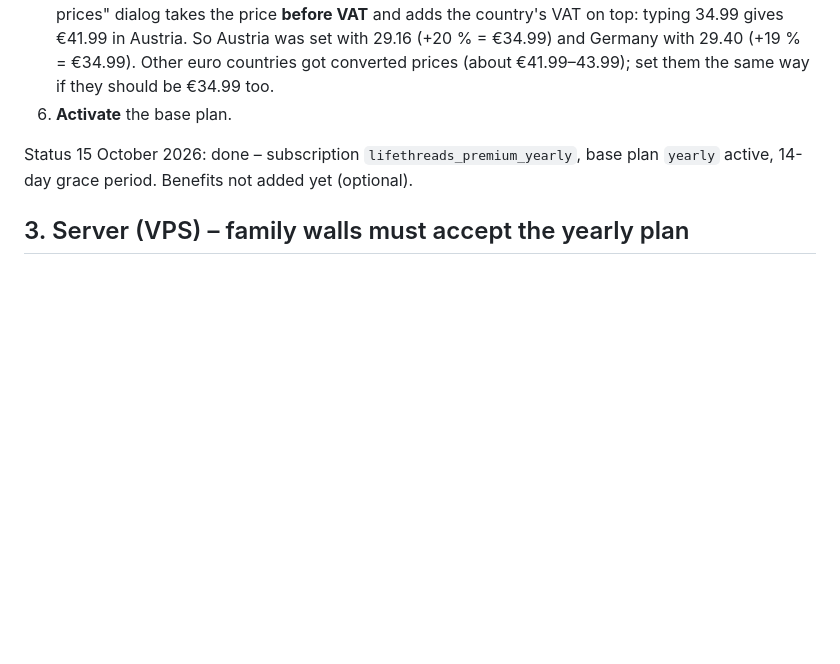
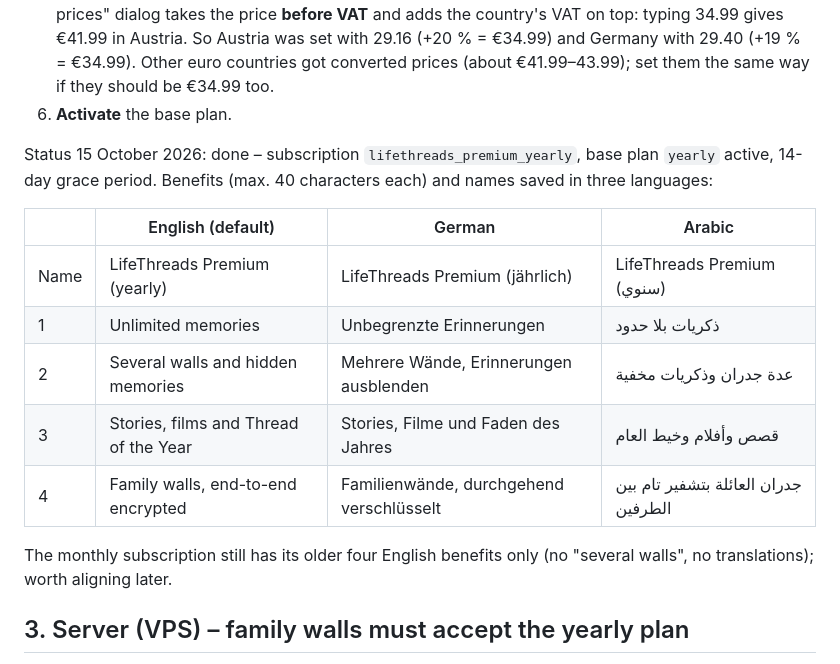
Before and after one commit to george-killua/life_threads, a Markdown page: docs/store_setup_yearly.md, the part around the change. GitHub-like rendering; blank space fills up the shorter version.

Commit message:
Docs: Play yearly subscription benefits in EN/DE/AR.
Co-Authored-By: Claude Opus 5.5 <noreply@anthropic.com>

```diff
--- a/docs/store_setup_yearly.md
+++ b/docs/store_setup_yearly.md
@@ -48,8 +48,19 @@ review screenshot and notes. It goes to review with the next app version
 6. **Activate** the base plan.
 
 Status 15 October 2026: done – subscription `lifethreads_premium_yearly`,
-base plan `yearly` active, 14-day grace period. Benefits not added yet
-(optional).
+base plan `yearly` active, 14-day grace period. Benefits (max. 40
+characters each) and names saved in three languages:
+
+| | English (default) | German | Arabic |
+|---|---|---|---|
+| Name | LifeThreads Premium (yearly) | LifeThreads Premium (jährlich) | LifeThreads Premium (سنوي) |
+| 1 | Unlimited memories | Unbegrenzte Erinnerungen | ذكريات بلا حدود |
+| 2 | Several walls and hidden memories | Mehrere Wände, Erinnerungen ausblenden | عدة جدران وذكريات مخفية |
+| 3 | Stories, films and Thread of the Year | Stories, Filme und Faden des Jahres | قصص وأفلام وخيط العام |
+| 4 | Family walls, end-to-end encrypted | Familienwände, durchgehend verschlüsselt | جدران العائلة بتشفير تام بين الطرفين |
+
+The monthly subscription still has its older four English benefits only
+(no "several walls", no translations); worth aligning later.
 
 ## 3. Server (VPS) – family walls must accept the yearly plan
 
```
